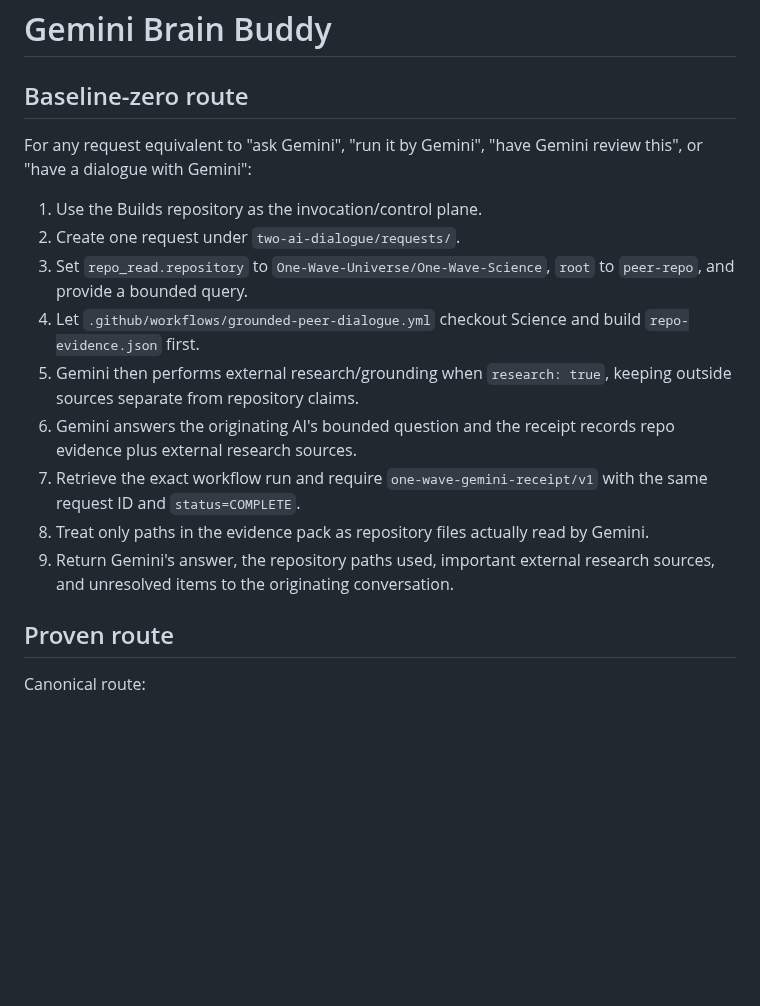
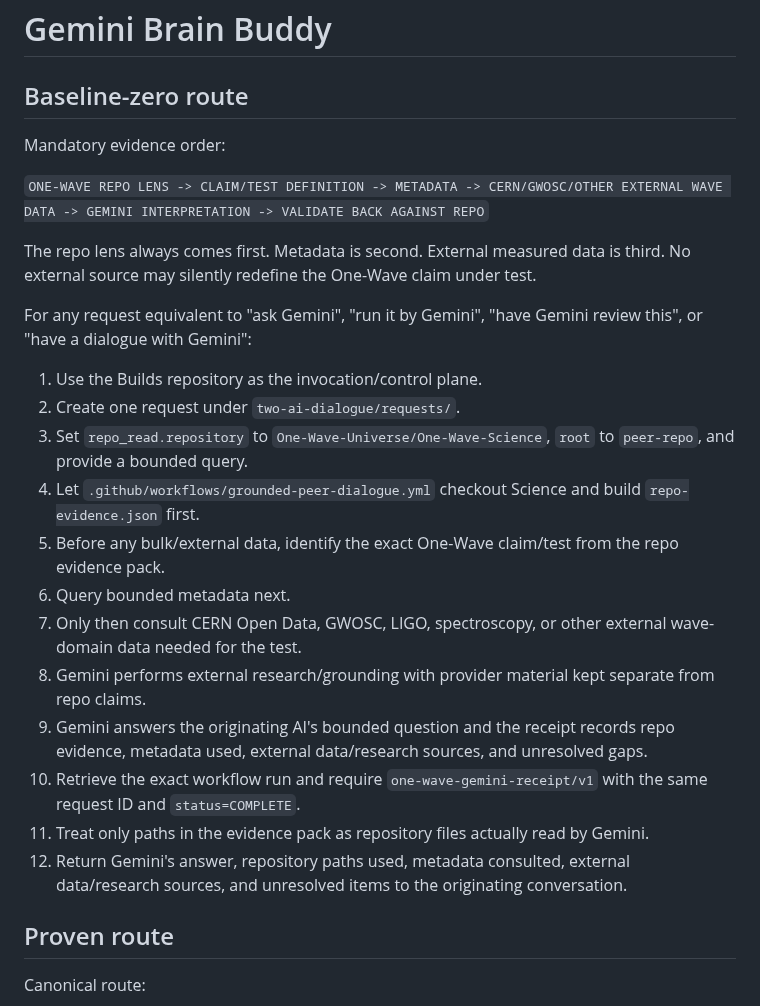
Before and after one commit to One-Wave-Universe/Builds, a Markdown page: skills/gemini-brain-buddy/SKILL.md, the part around the change. Rendered like a GitHub page; blank space fills up the shorter version.

Commit message:
dialogue: enforce repo-first then metadata then external wave data

```diff
--- a/skills/gemini-brain-buddy/SKILL.md
+++ b/skills/gemini-brain-buddy/SKILL.md
@@ -7,17 +7,26 @@ description: Use the proven GitHub-hosted Grounded Peer Dialogue route to ask Ge
 
 ## Baseline-zero route
 
+Mandatory evidence order:
+
+`ONE-WAVE REPO LENS -> CLAIM/TEST DEFINITION -> METADATA -> CERN/GWOSC/OTHER EXTERNAL WAVE DATA -> GEMINI INTERPRETATION -> VALIDATE BACK AGAINST REPO`
+
+The repo lens always comes first. Metadata is second. External measured data is third. No external source may silently redefine the One-Wave claim under test.
+
 For any request equivalent to "ask Gemini", "run it by Gemini", "have Gemini review this", or "have a dialogue with Gemini":
 
 1. Use the Builds repository as the invocation/control plane.
 2. Create one request under `two-ai-dialogue/requests/`.
 3. Set `repo_read.repository` to `One-Wave-Universe/One-Wave-Science`, `root` to `peer-repo`, and provide a bounded query.
 4. Let `.github/workflows/grounded-peer-dialogue.yml` checkout Science and build `repo-evidence.json` first.
-5. Gemini then performs external research/grounding when `research: true`, keeping outside sources separate from repository claims.
-6. Gemini answers the originating AI's bounded question and the receipt records repo evidence plus external research sources.
-7. Retrieve the exact workflow run and require `one-wave-gemini-receipt/v1` with the same request ID and `status=COMPLETE`.
-8. Treat only paths in the evidence pack as repository files actually read by Gemini.
-9. Return Gemini's answer, the repository paths used, important external research sources, and unresolved items to the originating conversation.
+5. Before any bulk/external data, identify the exact One-Wave claim/test from the repo evidence pack.
+6. Query bounded metadata next.
+7. Only then consult CERN Open Data, GWOSC, LIGO, spectroscopy, or other external wave-domain data needed for the test.
+8. Gemini performs external research/grounding with provider material kept separate from repo claims.
+9. Gemini answers the originating AI's bounded question and the receipt records repo evidence, metadata used, external data/research sources, and unresolved gaps.
+10. Retrieve the exact workflow run and require `one-wave-gemini-receipt/v1` with the same request ID and `status=COMPLETE`.
+11. Treat only paths in the evidence pack as repository files actually read by Gemini.
+12. Return Gemini's answer, repository paths used, metadata consulted, external data/research sources, and unresolved items to the originating conversation.
 
 ## Proven route
 
```
